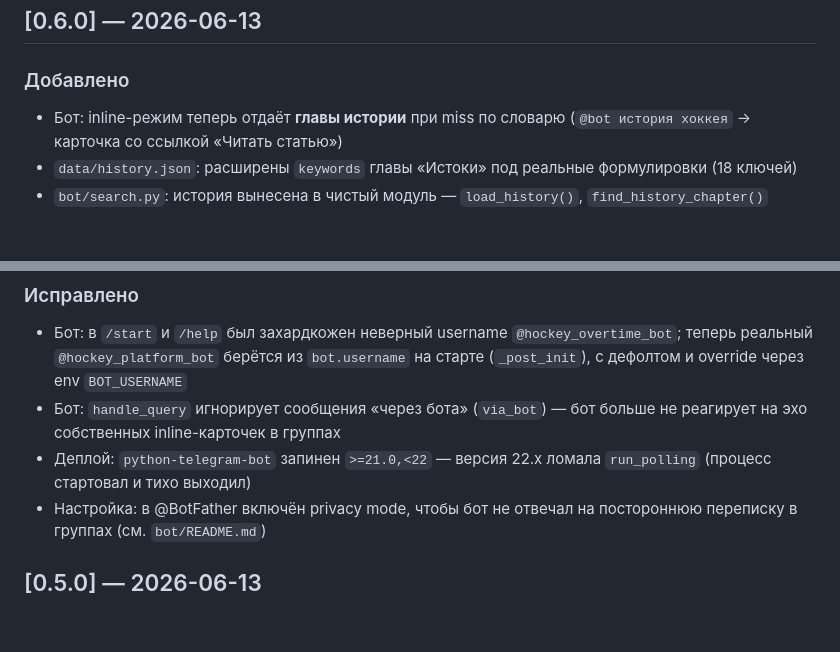
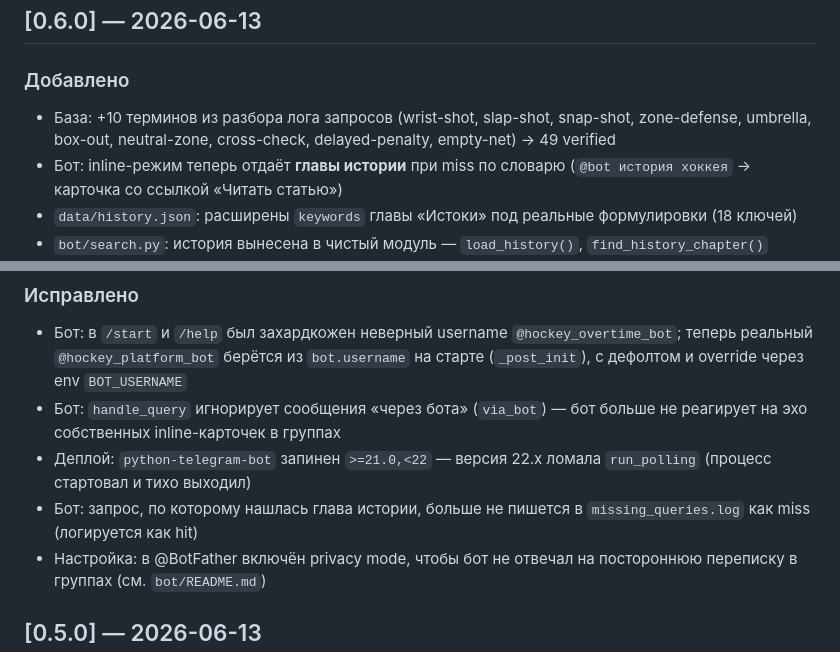
Before and after one commit to ALTitushkin/hockey-platform, a Markdown page: CHANGELOG.md, 2 parts joined by grey strips. GitHub-like rendering; blank space fills up the shorter version.

```diff
--- a/CHANGELOG.md
+++ b/CHANGELOG.md
@@ -3,6 +3,7 @@
 ## [0.6.0] — 2026-06-13
 
 ### Добавлено
+- База: +10 терминов из разбора лога запросов (wrist-shot, slap-shot, snap-shot, zone-defense, umbrella, box-out, neutral-zone, cross-check, delayed-penalty, empty-net) → 49 verified
 - Бот: inline-режим теперь отдаёт **главы истории** при miss по словарю (`@bot история хоккея` → карточка со ссылкой «Читать статью»)
 - `data/history.json`: расширены `keywords` главы «Истоки» под реальные формулировки (18 ключей)
 - `bot/search.py`: история вынесена в чистый модуль — `load_history()`, `find_history_chapter()` (совпадение по границам слов, защита от ложных срабатываний на короткие/общие слова)
@@ -13,6 +14,7 @@
 - Бот: в `/start` и `/help` был захардкожен неверный username `@hockey_overtime_bot`; теперь реальный `@hockey_platform_bot` берётся из `bot.username` на старте (`_post_init`), с дефолтом и override через env `BOT_USERNAME`
 - Бот: `handle_query` игнорирует сообщения «через бота» (`via_bot`) — бот больше не реагирует на эхо собственных inline-карточек в группах
 - Деплой: `python-telegram-bot` запинен `>=21.0,<22` — версия 22.x ломала `run_polling` (процесс стартовал и тихо выходил)
+- Бот: запрос, по которому нашлась глава истории, больше не пишется в `missing_queries.log` как miss (логируется как hit)
 - Настройка: в @BotFather включён privacy mode, чтобы бот не отвечал на постороннюю переписку в группах (см. `bot/README.md`)
 
 ## [0.5.0] — 2026-06-13
```
Also changed, not shown: docs/sprint_5.md (+2 -0 lines).
